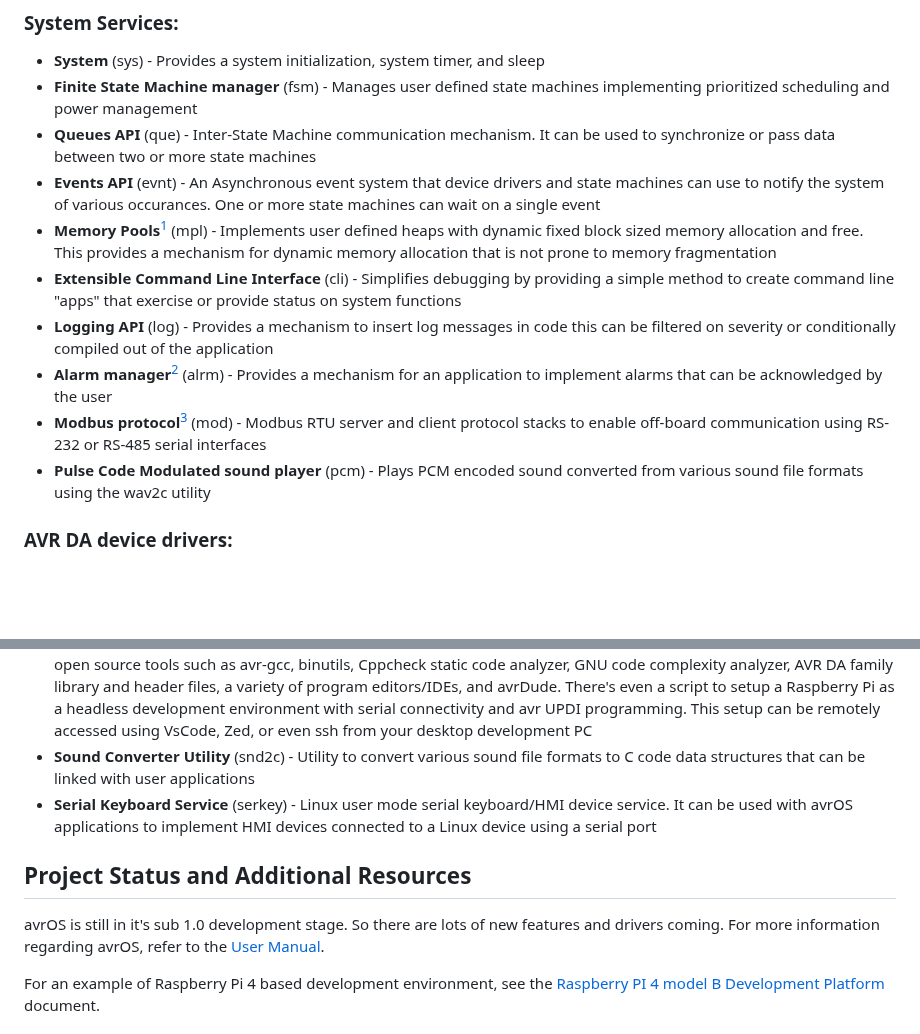
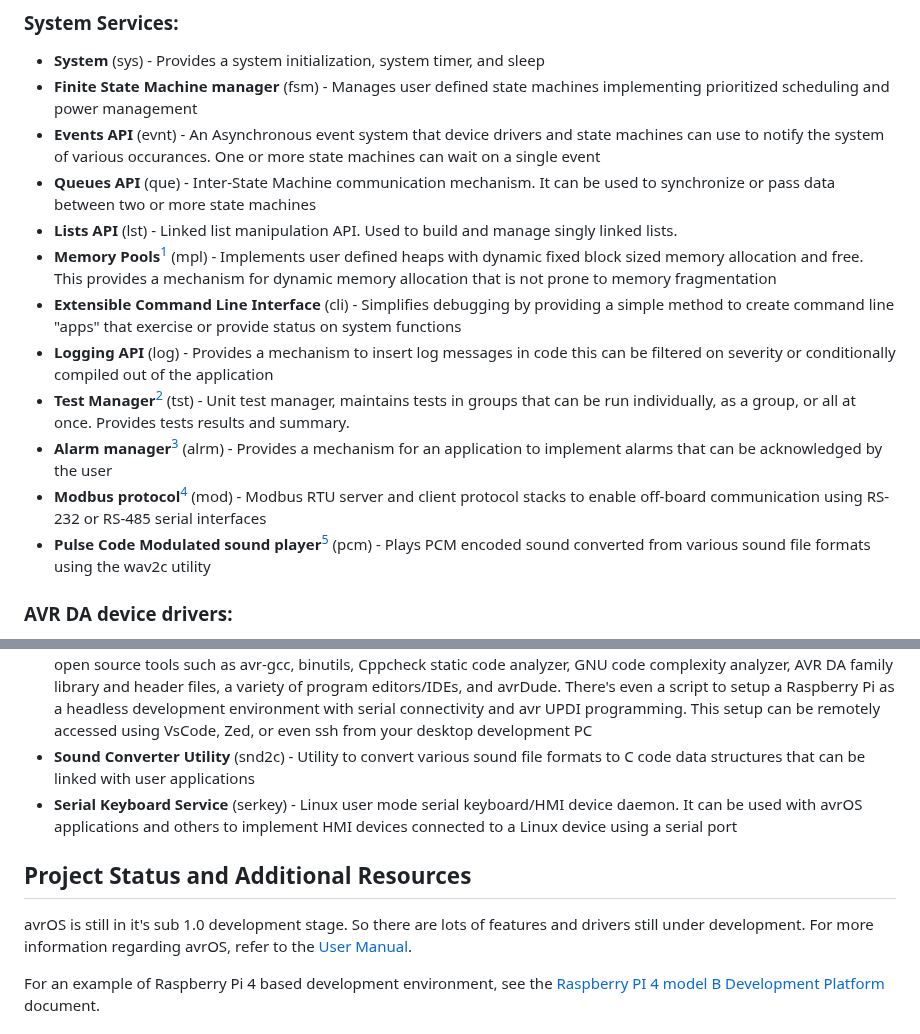
Before and after one commit to racerxr650r/avrOS, a Markdown page: README.md, 2 parts joined by grey strips. GitHub-like rendering; blank space fills up the shorter version.

```diff
--- a/README.md
+++ b/README.md
@@ -40,14 +40,16 @@ for remote development using VsCode, Zed, or ssh with your favorite text mode ed
 ### System Services:
 * **System** (sys) - Provides a system initialization, system timer, and sleep
 * **Finite State Machine manager** (fsm) - Manages user defined state machines implementing prioritized scheduling and power management
+* **Events API** (evnt) - An Asynchronous event system that device drivers and state machines can use to notify the system of various occurances. One or more state machines can wait on a single event
 * **Queues API** (que) - Inter-State Machine communication mechanism. It can be used to synchronize or pass data between two or more state machines
-* **Events API** (evnt) - An Asynchronous event system that device drivers and state machines can use to notify the system of various occurances. One or more state machines can wait on a single event
+* **Lists API** (lst) - Linked list manipulation API. Used to build and manage singly linked lists.
 * **Memory Pools**[^3] (mpl) - Implements user defined heaps with dynamic fixed block sized memory allocation and free. This provides a mechanism for dynamic memory allocation that is not prone to memory fragmentation
 * **Extensible Command Line Interface** (cli) - Simplifies debugging by providing a simple method to create command line "apps" that exercise or provide status on system functions
 * **Logging API** (log) - Provides a mechanism to insert log messages in code this can be filtered on severity or conditionally compiled out of the application
+* **Test Manager**[^3] (tst) - Unit test manager, maintains tests in groups that can be run individually, as a group, or all at once. Provides tests results and summary.
 * **Alarm manager**[^3] (alrm) - Provides a mechanism for an application to implement alarms that can be acknowledged by the user
 * **Modbus protocol**[^3] (mod) - Modbus RTU server and client protocol stacks to enable off-board communication using RS-232 or RS-485 serial interfaces
-* **Pulse Code Modulated sound player** (pcm) - Plays PCM encoded sound converted from various sound file formats using the wav2c utility
+* **Pulse Code Modulated sound player**[^3] (pcm) - Plays PCM encoded sound converted from various sound file formats using the wav2c utility
 
 ### AVR DA device drivers:
 * **General purpose I/O** (gpio) - Manipulate the AVR general purpose I/O pins
@@ -69,11 +71,11 @@ for remote development using VsCode, Zed, or ssh with your favorite text mode ed
 * **avrOS Dash Board**[^3] (arvdb) - Example Linux graphical application using the Grafana data visualization tool, Prometheus time series database, and the avrOS modbus service
 * **Installation Scripts** - Bash shell scripts that automate the installation of a fully functional AVR development system on Debian based Linux distributions such as Debian, Ubuntu, and Raspberry Pi OS. These scripts install freely available open source tools such as avr-gcc, binutils, Cppcheck static code analyzer, GNU code complexity analyzer, AVR DA family library and header files, a variety of program editors/IDEs, and avrDude. There's even a script to setup a Raspberry Pi as a headless development environment with serial connectivity and avr UPDI programming. This setup can be remotely accessed using VsCode, Zed, or even ssh from your desktop development PC
 * **Sound Converter Utility** (snd2c) - Utility to convert various sound file formats to C code data structures that can be linked with user applications
-* **Serial Keyboard Service** (serkey) - Linux user mode serial keyboard/HMI device service. It can be used with avrOS applications to implement HMI devices connected to a Linux device using a serial port
+* **Serial Keyboard Service** (serkey) - Linux user mode serial keyboard/HMI device daemon. It can be used with avrOS applications and others to implement HMI devices connected to a Linux device using a serial port
 
 ## Project Status and Additional Resources
-avrOS is still in it's sub 1.0 development stage. So there are lots of new
-features and drivers coming. For more information regarding avrOS, refer to
+avrOS is still in it's sub 1.0 development stage. So there are lots of features
+and drivers still under development. For more information regarding avrOS, refer to
 the [User Manual](./doc/MANUAL.md).
 
 For an example of Raspberry Pi 4 based development environment, see the
```
